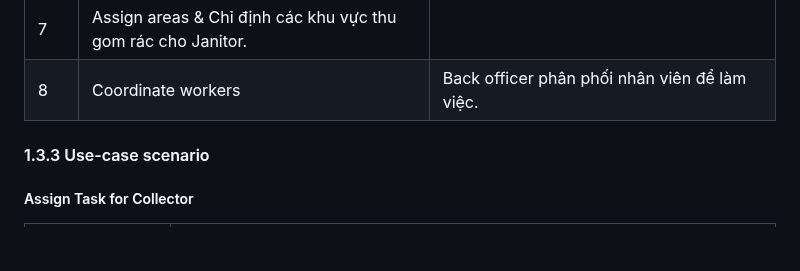
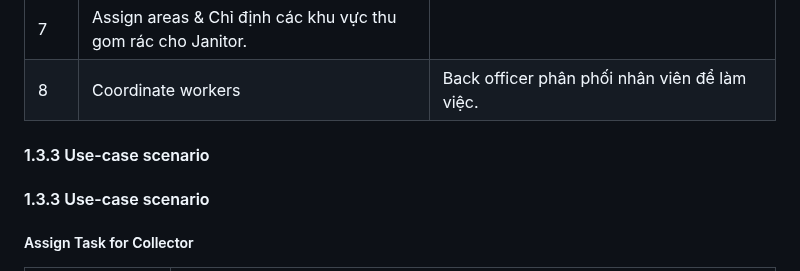
Before and after one commit to ULTIMATE-Mystery/Software-Engineering-HCMUT-Semester-222, a Markdown page: document/Requirement_elicitation/Requirement_elicitation.md, the part around one of its changes. GitHub-like rendering; blank space fills up the shorter version.

```diff
--- a/document/Requirement_elicitation/Requirement_elicitation.md
+++ b/document/Requirement_elicitation/Requirement_elicitation.md
@@ -134,6 +134,7 @@ Phạm vi dự án:
 |7 | Assign areas & Chỉ định các khu vực thu gom rác cho Janitor.|
 |8 |Coordinate workers | Back officer phân phối nhân viên để làm việc.|
 #### 1.3.3 Use-case scenario
+#### 1.3.3 Use-case scenario
 ##### Assign Task for Collector
 |Use-case Name | Task Assignment for Collector|
 |---|---|
```
Also changed, not shown: other parts of document/Requirement_elicitation/Requirement_elicitation.md (+5 -9 lines).
